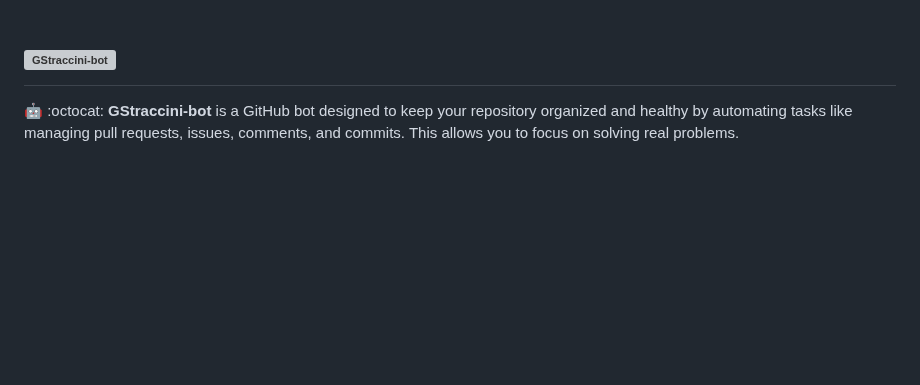
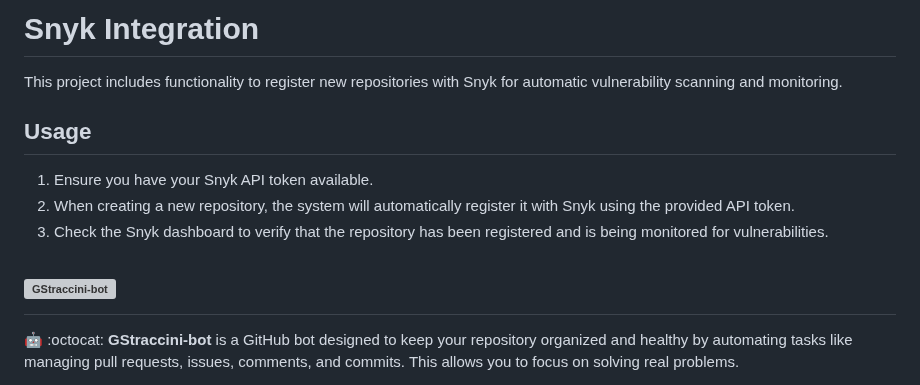
Before and after one commit to guibranco/gstraccini-bot-service, a Markdown page: README.md, the part around the change. Drawn GitHub-style; blank space fills up the shorter version; grey boxes are pictures that could not be loaded.

```diff
--- a/README.md
+++ b/README.md
@@ -1,3 +1,13 @@
+# Snyk Integration
+
+This project includes functionality to register new repositories with Snyk for automatic vulnerability scanning and monitoring.
+
+## Usage
+
+1. Ensure you have your Snyk API token available.
+2. When creating a new repository, the system will automatically register it with Snyk using the provided API token.
+3. Check the Snyk dashboard to verify that the repository has been registered and is being monitored for vulnerabilities.
+
 # ![GStraccini-bot](https://raw.githubusercontent.com/guibranco/gstraccini-bot-website/main/Src/logo.png)
 
 🤖 :octocat: **GStraccini-bot** is a GitHub bot designed to keep your repository organized and healthy by automating tasks like managing pull requests, issues, comments, and commits. This allows you to focus on solving real problems.
```
